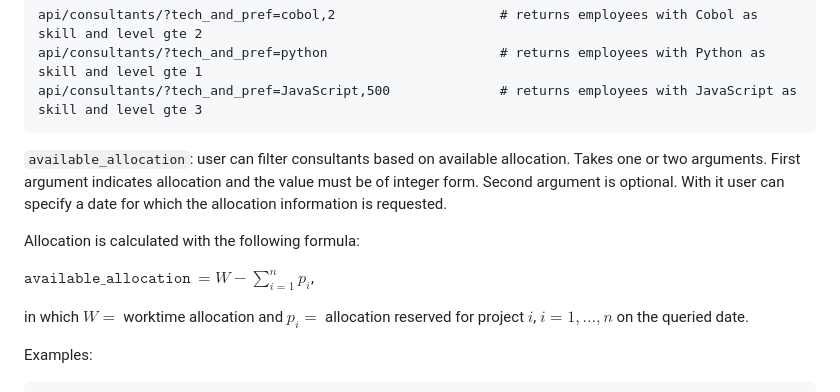
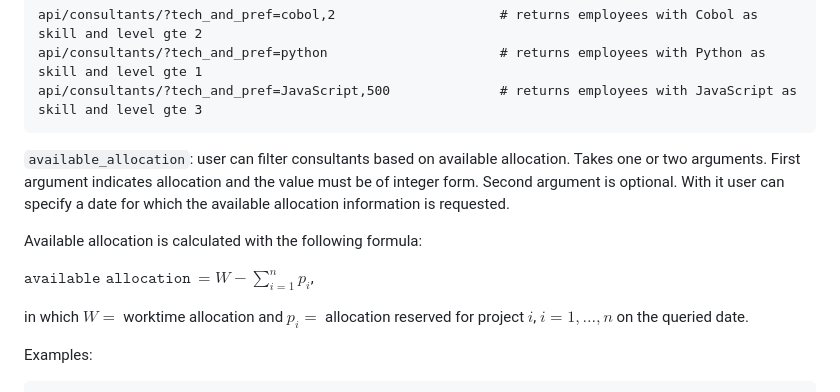
Before and after one commit to Cast2023/cast, a Markdown page: documentation/rest_api.md, the part around the change. Drawn GitHub-style.

Commit message:
Fix issues

````diff
--- a/documentation/rest_api.md
+++ b/documentation/rest_api.md
@@ -128,11 +128,11 @@ api/consultants/?tech_and_pref=JavaScript,500              # returns employees w
 ```
 
 
-`available_allocation`: user can filter consultants based on available allocation. Takes one or two arguments. First argument indicates allocation and the value must be of integer form. Second argument is optional. With it user can specify a date for which the allocation information is requested.
+`available_allocation`: user can filter consultants based on available allocation. Takes one or two arguments. First argument indicates allocation and the value must be of integer form. Second argument is optional. With it user can specify a date for which the available allocation information is requested.
 
-Allocation is calculated with the following formula:
+Available allocation is calculated with the following formula:
 
-$\texttt{available\_allocation}\,=W - \sum_{i=1}^n p_i$,
+$\texttt{available allocation}\,=W - \sum_{i=1}^n p_i$,
 
 in which $W=$ worktime allocation and $p_i=$ allocation reserved for project $i$, $i=1, \ldots, n$ on the queried date.
 
````
